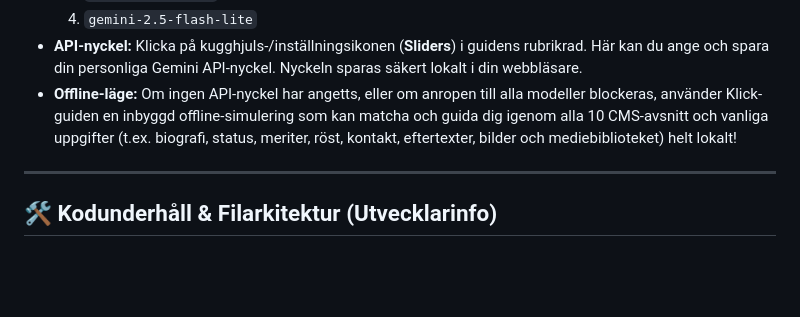
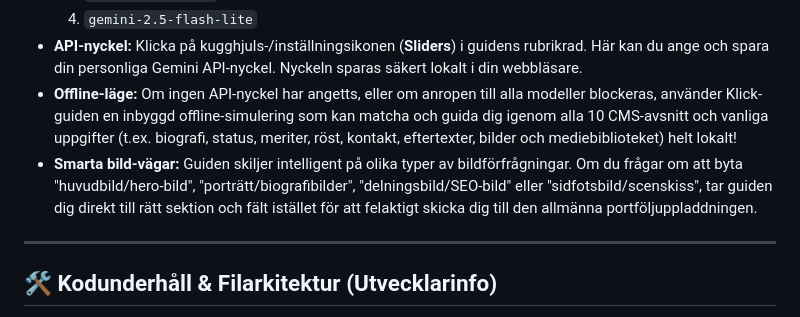
Before and after one commit to lysterhudvard/therese, a Markdown page: docs/manual.md, the part around the change. Rendered like a GitHub page; blank space fills up the shorter version.

```diff
--- a/docs/manual.md
+++ b/docs/manual.md
@@ -192,6 +192,7 @@ graph TD
   4. `gemini-2.5-flash-lite`
 * **API-nyckel:** Klicka på kugghjuls-/inställningsikonen (**Sliders**) i guidens rubrikrad. Här kan du ange och spara din personliga Gemini API-nyckel. Nyckeln sparas säkert lokalt i din webbläsare.
 * **Offline-läge:** Om ingen API-nyckel har angetts, eller om anropen till alla modeller blockeras, använder Klick-guiden en inbyggd offline-simulering som kan matcha och guida dig igenom alla 10 CMS-avsnitt och vanliga uppgifter (t.ex. biografi, status, meriter, röst, kontakt, eftertexter, bilder och mediebiblioteket) helt lokalt!
+* **Smarta bild-vägar:** Guiden skiljer intelligent på olika typer av bildförfrågningar. Om du frågar om att byta "huvudbild/hero-bild", "porträtt/biografibilder", "delningsbild/SEO-bild" eller "sidfotsbild/scenskiss", tar guiden dig direkt till rätt sektion och fält istället för att felaktigt skicka dig till den allmänna portföljuppladdningen.
 
 ---
 
```
Also changed, not shown: docs/fixes.md (+15 -0 lines), docs/progress.md (+10 -0 lines).
